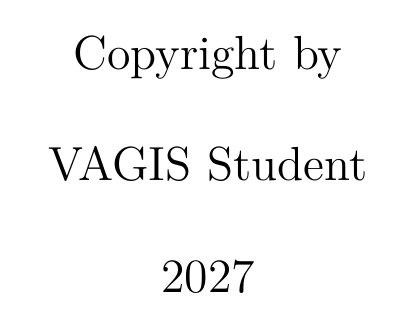
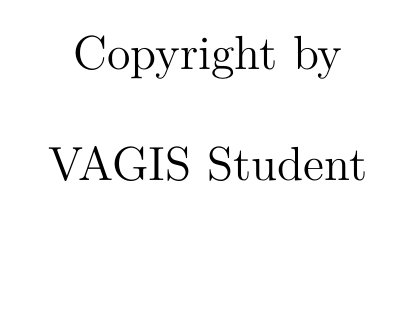
Before and after one commit to VanAndelInstitute/dissertation_template, a LaTeX thesis (dissertation.tex): part of page 3 of 15, cut so that both start at the same text. Compiled offline with XeLaTeX.

```diff
--- a/dissertation.tex
+++ b/dissertation.tex
@@ -4,7 +4,10 @@
 
 \dissertationtitle{Thesis Title}
 \dissertationauthor{VAGIS Student}
-\dissertationyear{2027}
+
+% The current year should automatically get set by the template so specify
+% this only if necessary
+% \dissertationyear{\the\year{}}
 
 % set up custom commands here
 \newcommand{\red}[1]{\textcolor{red}{#1}} % color text as red
```
Also changed, not shown: 1 other file.
